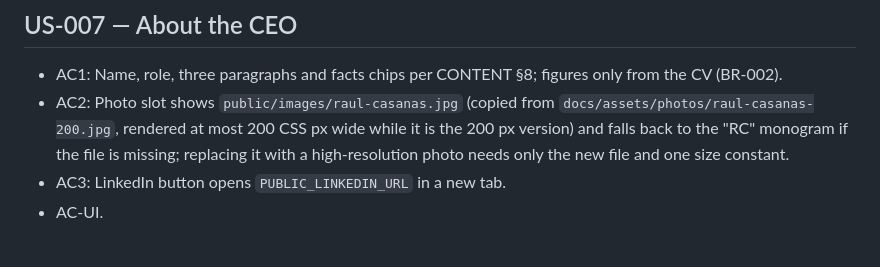
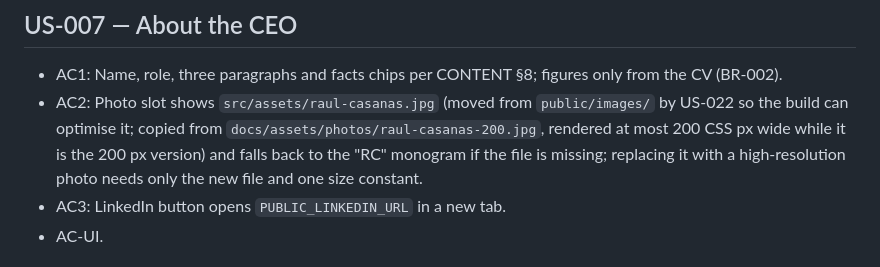
Before and after one commit to Raulc87/DigitalStrike-main-page, a Markdown page: docs/specs/USER_STORIES.md, the part around the change. Drawn GitHub-style.

Commit message:
DS-DOCS: US-007 AC2 photo path moves to src/assets (US-022)
Co-Authored-By: Claude Opus 5.5 <noreply@anthropic.com>
Claude-Session: https://claude.ai/code/session_016a1MutxFCQ7trbNgqkpyYU

```diff
--- a/docs/specs/USER_STORIES.md
+++ b/docs/specs/USER_STORIES.md
@@ -55,7 +55,7 @@ As a visitor, I see the page in my language and can switch it.
 
 ## US-007 — About the CEO
 - AC1: Name, role, three paragraphs and facts chips per CONTENT §8; figures only from the CV (BR-002).
-- AC2: Photo slot shows `public/images/raul-casanas.jpg` (copied from `docs/assets/photos/raul-casanas-200.jpg`, rendered at most 200 CSS px wide while it is the 200 px version) and falls back to the "RC" monogram if the file is missing; replacing it with a high-resolution photo needs only the new file and one size constant.
+- AC2: Photo slot shows `src/assets/raul-casanas.jpg` (moved from `public/images/` by US-022 so the build can optimise it; copied from `docs/assets/photos/raul-casanas-200.jpg`, rendered at most 200 CSS px wide while it is the 200 px version) and falls back to the "RC" monogram if the file is missing; replacing it with a high-resolution photo needs only the new file and one size constant.
 - AC3: LinkedIn button opens `PUBLIC_LINKEDIN_URL` in a new tab.
 - AC-UI.
 
```
